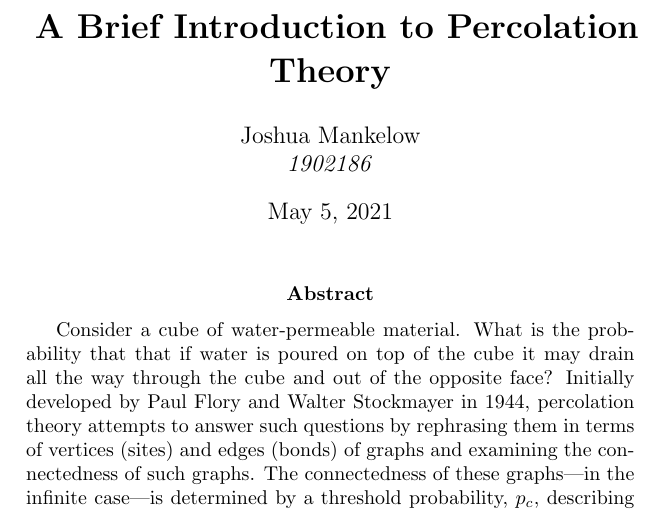
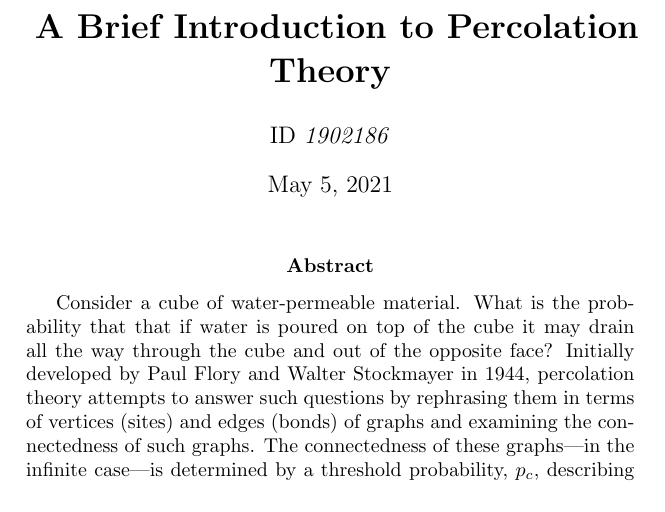
Before and after one commit to Phosphorescentt/Second-Year-Essay, a LaTeX paper (main.tex): part of page 1 of 16, cut so that both start at the same text. Compiled offline with pdfLaTeX.

Commit message:
Removed name for anonymity for submission :pensive:

```diff
--- a/main.tex
+++ b/main.tex
@@ -1,7 +1,8 @@
 \documentclass[a4paper,11pt]{article}
 
 \title{\textbf{ A Brief Introduction to Percolation Theory }}
-\author{Joshua Mankelow \\ \textit{1902186}}
+% \author{Joshua Mankelow \\ \textit{1902186}}
+\author{ID \textit{1902186}}
 \date{\today}
 
 % \usepackage{graphicx}
```
Also changed, not shown: main.pdf.
